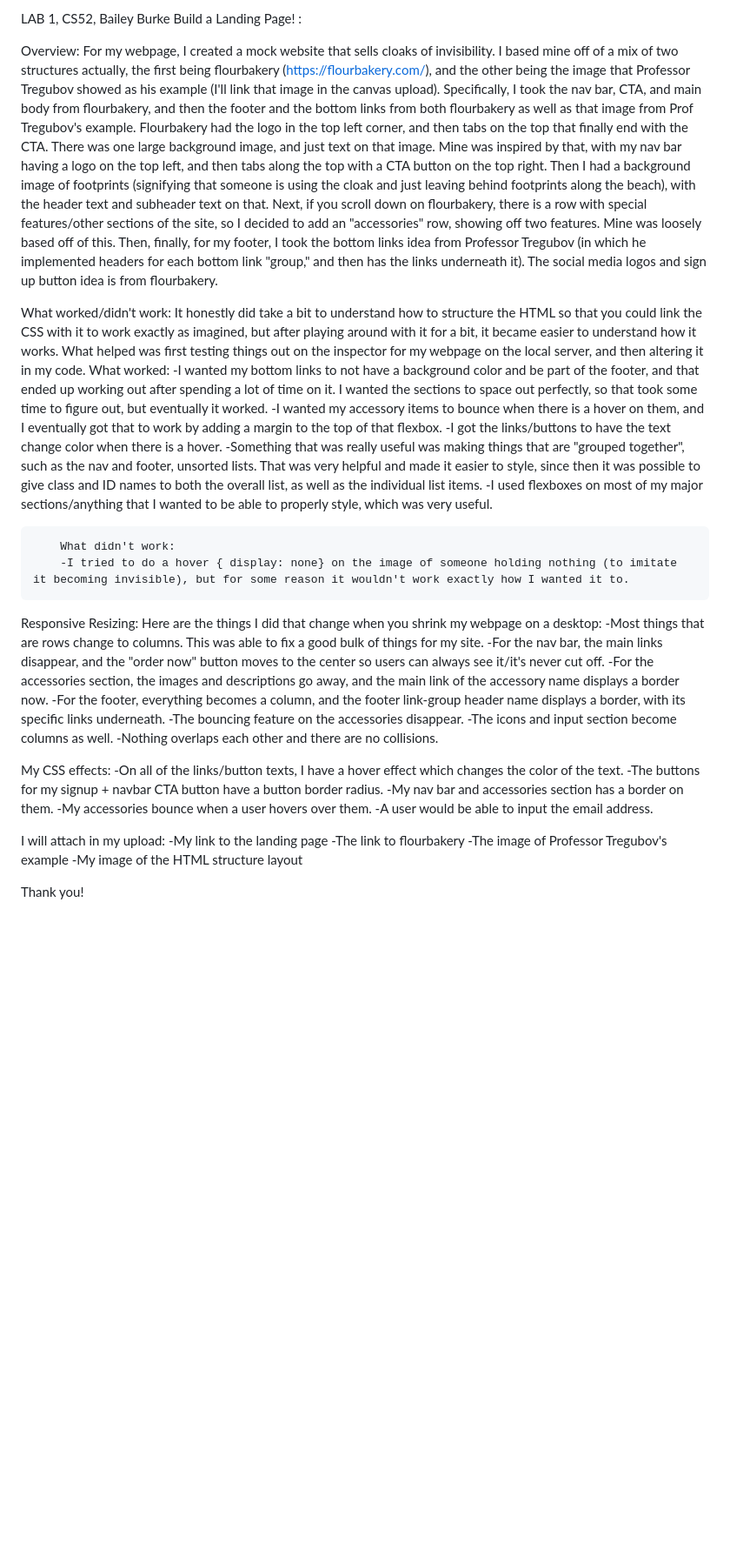
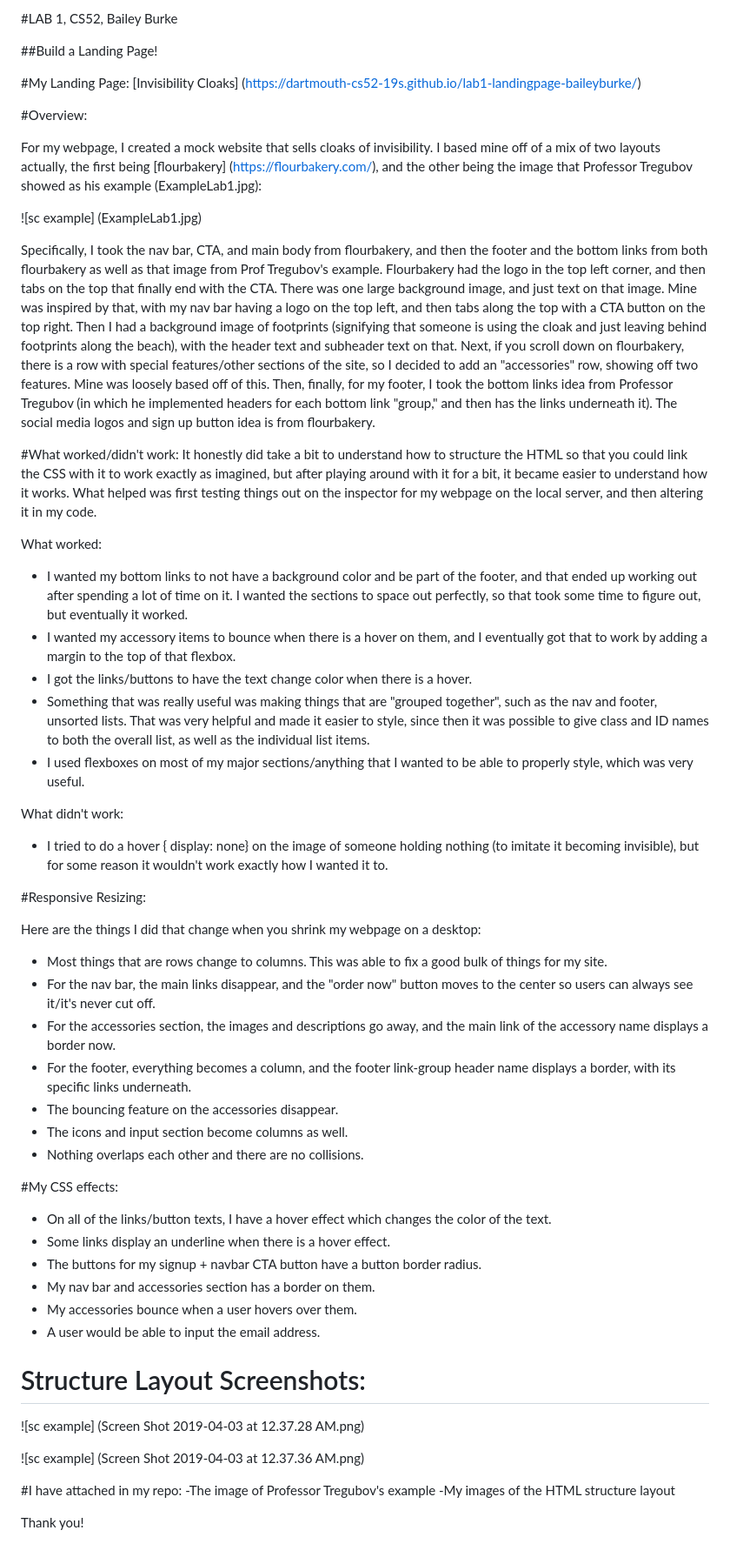
Before and after one commit to dartmouth-cs52-19S/lab1-landingpage-baileyburke, a Markdown page: README.md, the part around the change. Shown: that part at 87% size. GitHub-like rendering; blank space fills up the shorter version.

Commit message:
images and new README.md

```diff
--- a/README.md
+++ b/README.md
@@ -1,42 +1,64 @@
-LAB 1, CS52, Bailey Burke
-Build a Landing Page! :
+#LAB 1, CS52, Bailey Burke
 
-Overview:
-    For my webpage, I created a mock website that sells cloaks of invisibility. I based mine off of a mix of two structures actually, the first being flourbakery (https://flourbakery.com/), and the other being the image that Professor Tregubov showed as his example (I'll link that image in the canvas upload). Specifically, I took the nav bar, CTA, and main body from flourbakery, and then the footer and the bottom links from both flourbakery as well as that image from Prof Tregubov's example. Flourbakery had the logo in the top left corner, and then tabs on the top that finally end with the CTA. There was one large background image, and just text on that image. Mine was inspired by that, with my nav bar having a logo on the top left, and then tabs along the top with a CTA button on the top right. Then I had a background image of footprints (signifying that someone is using the cloak and just leaving behind footprints along the beach), with the header text and subheader text on that. Next, if you scroll down on flourbakery, there is a row with special features/other sections of the site, so I decided to add an "accessories" row, showing off two features. Mine was loosely based off of this. Then, finally, for my footer, I took the bottom links idea from Professor Tregubov (in which he implemented headers for each bottom link "group," and then has the links underneath it). The social media logos and sign up button idea is from flourbakery.
+##Build a Landing Page!
 
-What worked/didn't work:
-    It honestly did take a bit to understand how to structure the HTML so that you could link the CSS with it to work exactly as imagined, but after playing around with it for a bit, it became easier to understand how it works. What helped was first testing things out on the inspector for my webpage on the local server, and then altering it in my code.
-        What worked:
-        -I wanted my bottom links to not have a background color and be part of the footer, and that ended up working out after spending a lot of time on it. I wanted the sections to space out perfectly, so that took some time to figure out, but eventually it worked.
-        -I wanted my accessory items to bounce when there is a hover on them, and I eventually got that to work by adding a margin to the top of that flexbox.
-        -I got the links/buttons to have the text change color when there is a hover.
-        -Something that was really useful was making things that are "grouped together", such as the nav and footer, unsorted lists. That was very helpful and made it easier to style, since then it was possible to give class and ID names to both the overall list, as well as the individual list items.
-        -I used flexboxes on most of my major sections/anything that I wanted to be able to properly style, which was very useful.
+#My Landing Page:
+[Invisibility Cloaks] (https://dartmouth-cs52-19s.github.io/lab1-landingpage-baileyburke/)
 
-        What didn't work:
-        -I tried to do a hover { display: none} on the image of someone holding nothing (to imitate it becoming invisible), but for some reason it wouldn't work exactly how I wanted it to.
+#Overview:
 
-Responsive Resizing:
-    Here are the things I did that change when you shrink my webpage on a desktop:
-        -Most things that are rows change to columns. This was able to fix a good bulk of things for my site.
-        -For the nav bar, the main links disappear, and the "order now" button moves to the center so users can always see it/it's never cut off.
-        -For the accessories section, the images and descriptions go away, and the main link of the accessory name displays a border now.
-        -For the footer, everything becomes a column, and the footer link-group header name displays a border, with its specific links underneath.
-        -The bouncing feature on the accessories disappear.
-        -The icons and input section become columns as well.
-        -Nothing overlaps each other and there are no collisions.
+   For my webpage, I created a mock website that sells cloaks of invisibility. I based mine off of a mix of two layouts actually, the first being [flourbakery] (https://flourbakery.com/), and the other being the image that Professor Tregubov showed as his example (ExampleLab1.jpg):
 
-My CSS effects:
-    -On all of the links/button texts, I have a hover effect which changes the color of the text.
-    -The buttons for my signup + navbar CTA button have a button border radius.
-    -My nav bar and accessories section has a border on them.
-    -My accessories bounce when a user hovers over them.
-    -A user would be able to input the email address.
+   ![sc example] (ExampleLab1.jpg)
 
-I will attach in my upload:
-    -My link to the landing page
-    -The link to flourbakery
+   Specifically, I took the nav bar, CTA, and main body from flourbakery, and then the footer and the bottom links from both flourbakery as well as that image from Prof Tregubov's example. Flourbakery had the logo in the top left corner, and then tabs on the top that finally end with the CTA. There was one large background image, and just text on that image. Mine was inspired by that, with my nav bar having a logo on the top left, and then tabs along the top with a CTA button on the top right. Then I had a background image of footprints (signifying that someone is using the cloak and just leaving behind footprints along the beach), with the header text and subheader text on that. Next, if you scroll down on flourbakery, there is a row with special features/other sections of the site, so I decided to add an "accessories" row, showing off two features. Mine was loosely based off of this. Then, finally, for my footer, I took the bottom links idea from Professor Tregubov (in which he implemented headers for each bottom link "group," and then has the links underneath it). The social media logos and sign up button idea is from flourbakery.
+
+#What worked/didn't work:
+ It honestly did take a bit to understand how to structure the HTML so that you could link the CSS with it to work exactly as imagined, but after playing around with it for a bit, it became easier to understand how it works. What helped was first testing things out on the inspector for my webpage on the local server, and then altering it in my code.
+
+  What worked:
+
+* I wanted my bottom links to not have a background color and be part of the footer, and that ended up working out after spending a lot of time on it. I wanted the sections to space out perfectly, so that took some time to figure out, but eventually it worked.
+* I wanted my accessory items to bounce when there is a hover on them, and I eventually got that to work by adding a margin to the top of that flexbox.
+* I got the links/buttons to have the text change color when there is a hover.
+* Something that was really useful was making things that are "grouped together", such as the nav and footer, unsorted lists. That was very helpful and made it easier to style, since then it was possible to give class and ID names to both the overall list, as well as the individual list items.
+* I used flexboxes on most of my major sections/anything that I wanted to be able to properly style, which was very useful.
+
+
+
+What didn't work:
+
+* I tried to do a hover { display: none} on the image of someone holding nothing (to imitate it becoming invisible), but for some reason it wouldn't work exactly how I wanted it to.
+
+#Responsive Resizing:
+
+   Here are the things I did that change when you shrink my webpage on a desktop:
+
+* Most things that are rows change to columns. This was able to fix a good bulk of things for my site.
+* For the nav bar, the main links disappear, and the "order now" button moves to the center so users can always see it/it's never cut off.
+* For the accessories section, the images and descriptions go away, and the main link of the accessory name displays a border now.
+* For the footer, everything becomes a column, and the footer link-group header name displays a border, with its specific links underneath.
+* The bouncing feature on the accessories disappear.
+* The icons and input section become columns as well.
+* Nothing overlaps each other and there are no collisions.
+
+#My CSS effects:
+
+* On all of the links/button texts, I have a hover effect which changes the color of the text.
+* Some links display an underline when there is a hover effect.
+* The buttons for my signup + navbar CTA button have a button border radius.
+* My nav bar and accessories section has a border on them.
+* My accessories bounce when a user hovers over them.
+* A user would be able to input the email address.
+
+# Structure Layout Screenshots:
+![sc example] (Screen Shot 2019-04-03 at 12.37.28 AM.png)
+
+
+![sc example] (Screen Shot 2019-04-03 at 12.37.36 AM.png)
+
+#I have attached in my repo:
     -The image of Professor Tregubov's example
-    -My image of the HTML structure layout
+    -My images of the HTML structure layout
 
 Thank you!
```
Also changed, not shown: ExampleLab1.jpg (added), Screen Shot 2019-04-03 at 12.37.28 AM.png (added), Screen Shot 2019-04-03 at 12.37.36 AM.png (added).
